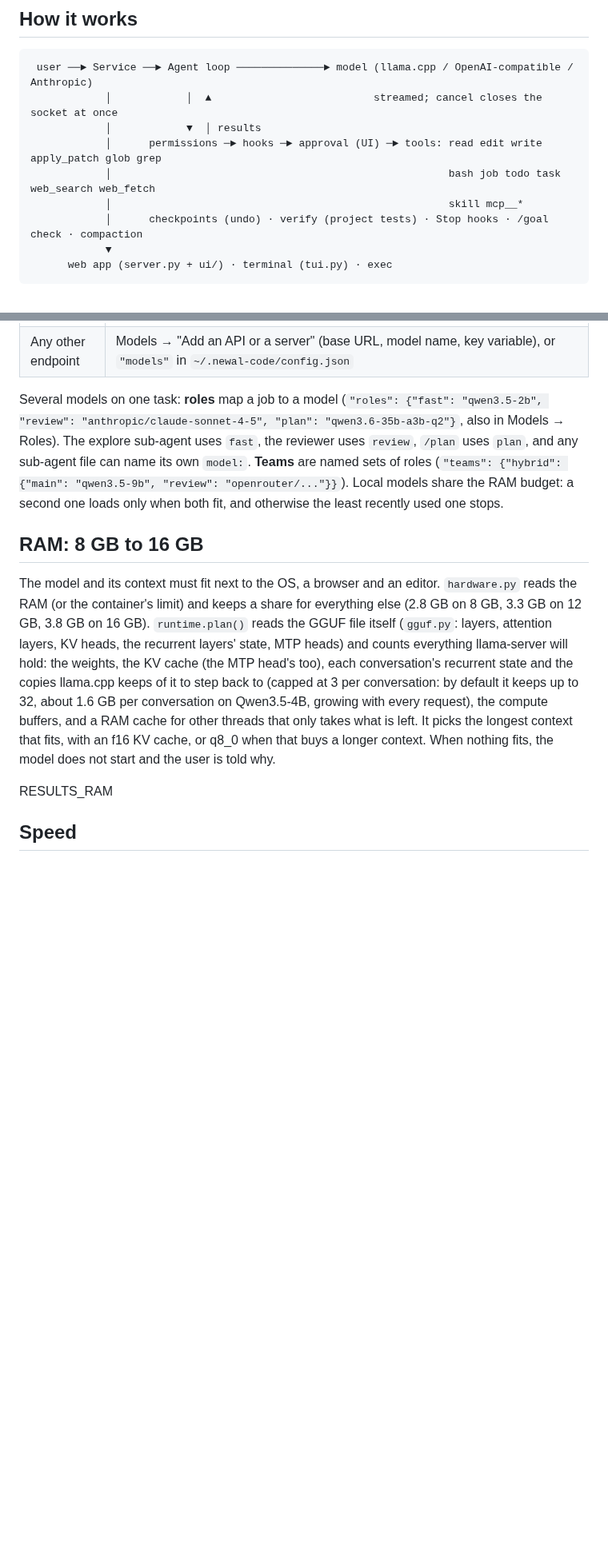
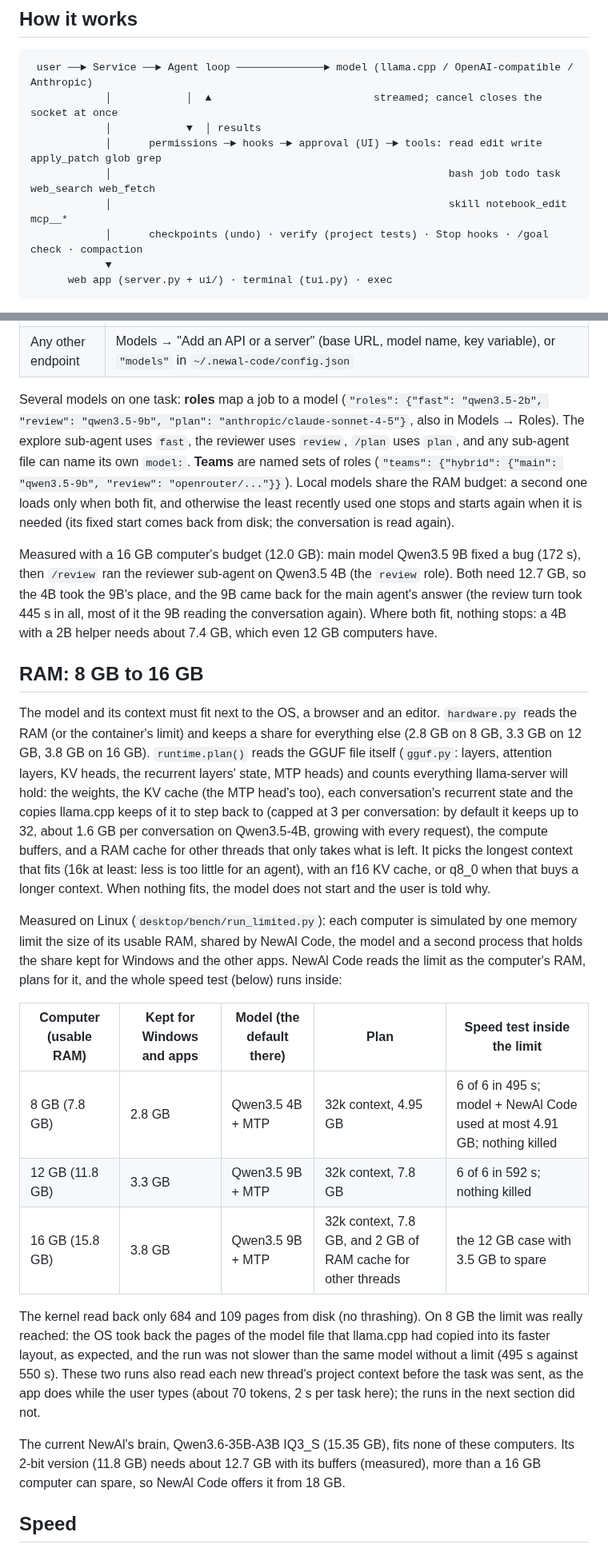
Before and after one commit to Musabgpt/NewAl, a Markdown page: docs/newal-code.md, 2 parts joined by grey strips. Shown at 80% size. Rendered like a GitHub page; blank space fills up the shorter version.

```diff
--- a/docs/newal-code.md
+++ b/docs/newal-code.md
@@ -32,7 +38,7 @@ It uses NewAl desktop's `llama-server` and the models NewAl already downloaded (
             │            ▼  │ results
             │      permissions ─► hooks ─► approval (UI) ─► tools: read edit write apply_patch glob grep
             │                                                      bash job todo task web_search web_fetch
-            │                                                      skill mcp__*
+            │                                                      skill notebook_edit mcp__*
             │      checkpoints (undo) · verify (project tests) · Stop hooks · /goal check · compaction
             ▼
       web app (server.py + ui/) · terminal (tui.py) · exec
@@ -116,11 +122,16 @@ from its git URL or folder).
 | Any other endpoint | Models → "Add an API or a server" (base URL, model name, key variable), or `"models"` in `~/.newal-code/config.json` |
 
 Several models on one task: **roles** map a job to a model (`"roles": {"fast": "qwen3.5-2b", "review":
-"anthropic/claude-sonnet-4-5", "plan": "qwen3.6-35b-a3b-q2"}`, also in Models → Roles). The explore sub-agent uses
+"qwen3.5-9b", "plan": "anthropic/claude-sonnet-4-5"}`, also in Models → Roles). The explore sub-agent uses
 `fast`, the reviewer uses `review`, `/plan` uses `plan`, and any sub-agent file can name its own `model:`.
 **Teams** are named sets of roles (`"teams": {"hybrid": {"main": "qwen3.5-9b", "review": "openrouter/..."}}`).
 Local models share the RAM budget: a second one loads only when both fit, and otherwise the least recently used one
-stops.
+stops and starts again when it is needed (its fixed start comes back from disk; the conversation is read again).
+
+Measured with a 16 GB computer's budget (12.0 GB): main model Qwen3.5 9B fixed a bug (172 s), then `/review` ran the
+reviewer sub-agent on Qwen3.5 4B (the `review` role). Both need 12.7 GB, so the 4B took the 9B's place, and the 9B
+came back for the main agent's answer (the review turn took 445 s in all, most of it the 9B reading the conversation
+again). Where both fit, nothing stops: a 4B with a 2B helper needs about 7.4 GB, which even 12 GB computers have.
 
 ## RAM: 8 GB to 16 GB
 
@@ -130,11 +141,29 @@ container's limit) and keeps a share for everything else (2.8 GB on 8 GB, 3.3 GB
 state, MTP heads) and counts everything llama-server will hold: the weights, the KV cache (the MTP head's too), each
 conversation's recurrent state and the copies llama.cpp keeps of it to step back to (capped at 3 per conversation:
 by default it keeps up to 32, about 1.6 GB per conversation on Qwen3.5-4B, growing with every request), the compute
-buffers, and a RAM cache for other threads that only takes what is left. It picks the longest context that fits,
-with an f16 KV cache, or q8_0 when that buys a longer context. When nothing fits, the model does not start and the
-user is told why.
+buffers, and a RAM cache for other threads that only takes what is left. It picks the longest context that fits
+(16k at least: less is too little for an agent), with an f16 KV cache, or q8_0 when that buys a longer context.
+When nothing fits, the model does not start and the user is told why.
 
-RESULTS_RAM
+Measured on Linux (`desktop/bench/run_limited.py`): each computer is simulated by one memory limit the size of its
+usable RAM, shared by NewAl Code, the model and a second process that holds the share kept for Windows and the other
+apps. NewAl Code reads the limit as the computer's RAM, plans for it, and the whole speed test (below) runs inside:
+
+| Computer (usable RAM) | Kept for Windows and apps | Model (the default there) | Plan | Speed test inside the limit |
+|---|---|---|---|---|
+| 8 GB (7.8 GB) | 2.8 GB | Qwen3.5 4B + MTP | 32k context, 4.95 GB | 6 of 6 in 495 s; model + NewAl Code used at most 4.91 GB; nothing killed |
+| 12 GB (11.8 GB) | 3.3 GB | Qwen3.5 9B + MTP | 32k context, 7.8 GB | 6 of 6 in 592 s; nothing killed |
+| 16 GB (15.8 GB) | 3.8 GB | Qwen3.5 9B + MTP | 32k context, 7.8 GB, and 2 GB of RAM cache for other threads | the 12 GB case with 3.5 GB to spare |
+
+The kernel read back only 684 and 109 pages from disk (no thrashing). On 8 GB the limit was really reached: the OS
+took back the pages of the model file that llama.cpp had copied into its faster layout, as expected, and the run was
+not slower than the same model without a limit (495 s against 550 s). These two runs also read each new thread's
+project context before the task was sent, as the app does while the user types (about 70 tokens, 2 s per task
+here); the runs in the next section did not.
+
+The current NewAl's brain, Qwen3.6-35B-A3B IQ3_S (15.35 GB), fits none of these computers. Its 2-bit version
+(11.8 GB) needs about 12.7 GB with its buffers (measured), more than a 16 GB computer can spare, so NewAl Code offers
+it from 18 GB.
 
 ## Speed
 
```
Also changed, not shown: other parts of docs/newal-code.md (+27 -2 lines), desktop/README.md (+12 -3 lines), docs/images/newal-code-review.png (added), docs/images/newal-code-thread.png (added), 3 other files.
